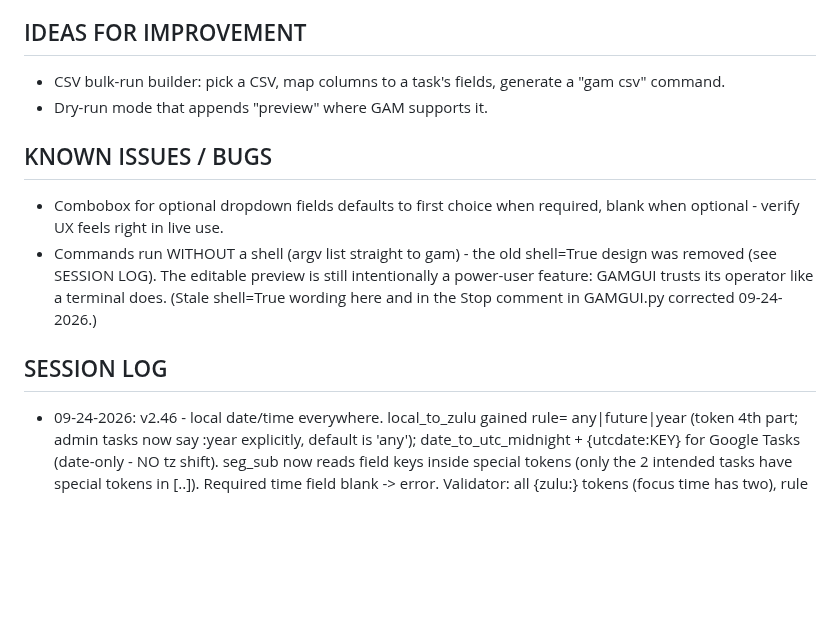
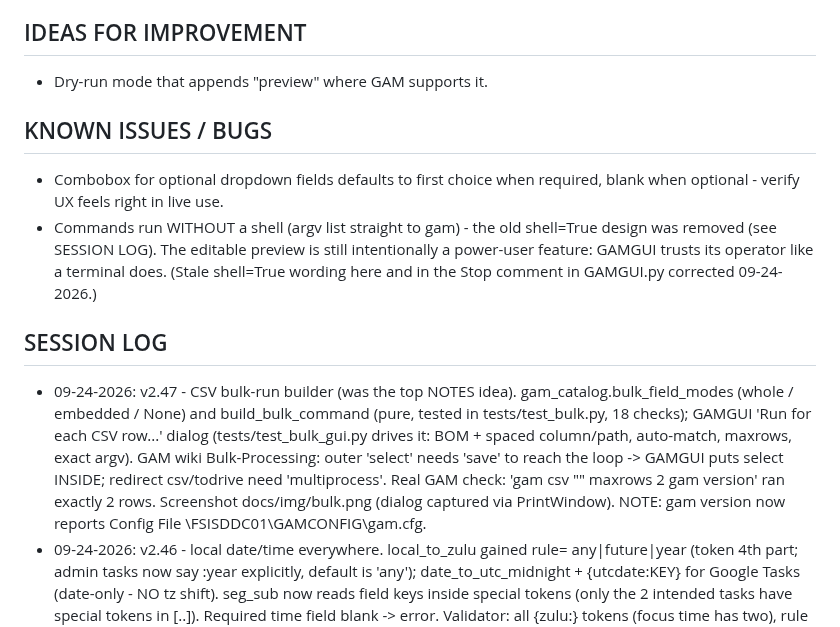
Before and after one commit to GuruGabe/GAM-GUI-Overlay, a Markdown page: NOTES.md, the part around the change. GitHub-like rendering; blank space fills up the shorter version.

```diff
--- a/NOTES.md
+++ b/NOTES.md
@@ -328,8 +328,6 @@
 - Screenshots for the GAM team submission.
 
 ## IDEAS FOR IMPROVEMENT
-- CSV bulk-run builder: pick a CSV, map columns to a task's fields,
-  generate a "gam csv" command.
 - Dry-run mode that appends "preview" where GAM supports it.
 
 ## KNOWN ISSUES / BUGS
@@ -342,6 +340,16 @@
   comment in GAMGUI.py corrected 09-24-2026.)
 
 ## SESSION LOG
+- 09-24-2026: v2.47 - CSV bulk-run builder (was the top NOTES idea).
+  gam_catalog.bulk_field_modes (whole / embedded / None) and
+  build_bulk_command (pure, tested in tests/test_bulk.py, 18 checks);
+  GAMGUI 'Run for each CSV row...' dialog (tests/test_bulk_gui.py drives it:
+  BOM + spaced column/path, auto-match, maxrows, exact argv). GAM wiki
+  Bulk-Processing: outer 'select' needs 'save' to reach the loop -> GAMGUI
+  puts select INSIDE; redirect csv/todrive need 'multiprocess'. Real GAM
+  check: 'gam csv "<path with space>" maxrows 2 gam version' ran exactly 2
+  rows. Screenshot docs/img/bulk.png (dialog captured via PrintWindow).
+  NOTE: gam version now reports Config File \\FSISDDC01\GAMCONFIG\gam.cfg.
 - 09-24-2026: v2.46 - local date/time everywhere. local_to_zulu gained
   rule= any|future|year (token 4th part; admin tasks now say :year
   explicitly, default is 'any'); date_to_utc_midnight + {utcdate:KEY} for
```
Also changed, not shown: README.md (+21 -0 lines), docs/img/bulk.png (added), 5 other files.
